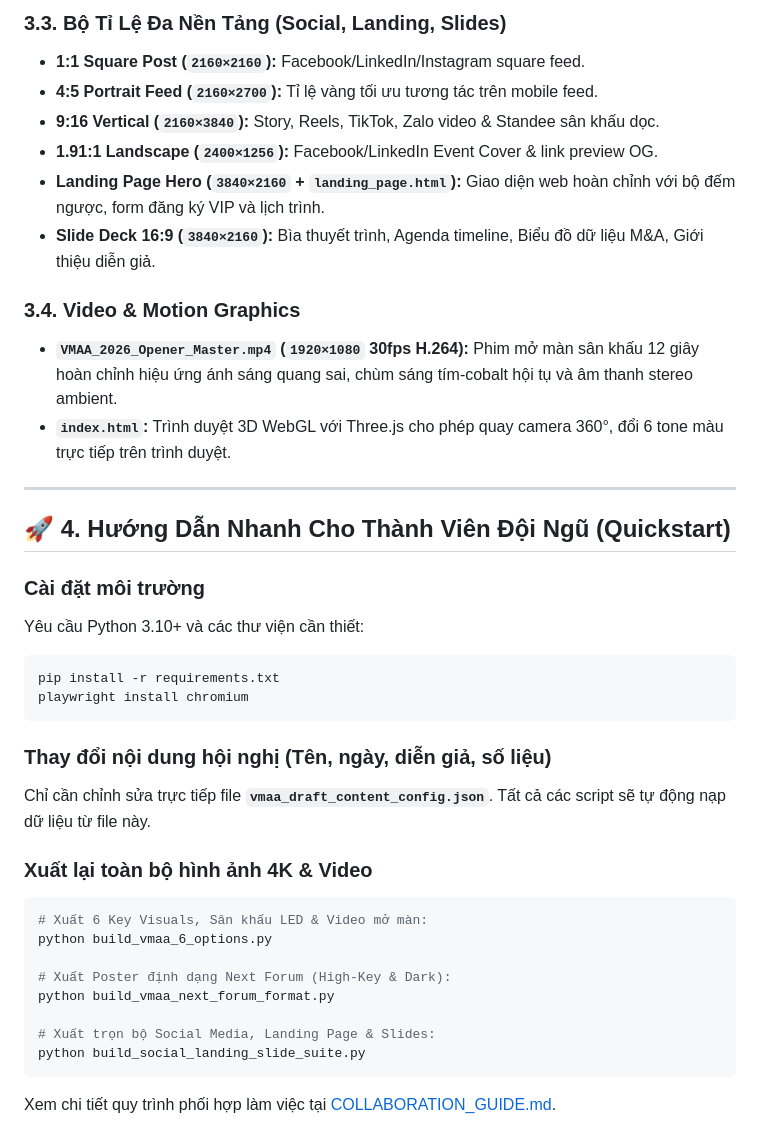
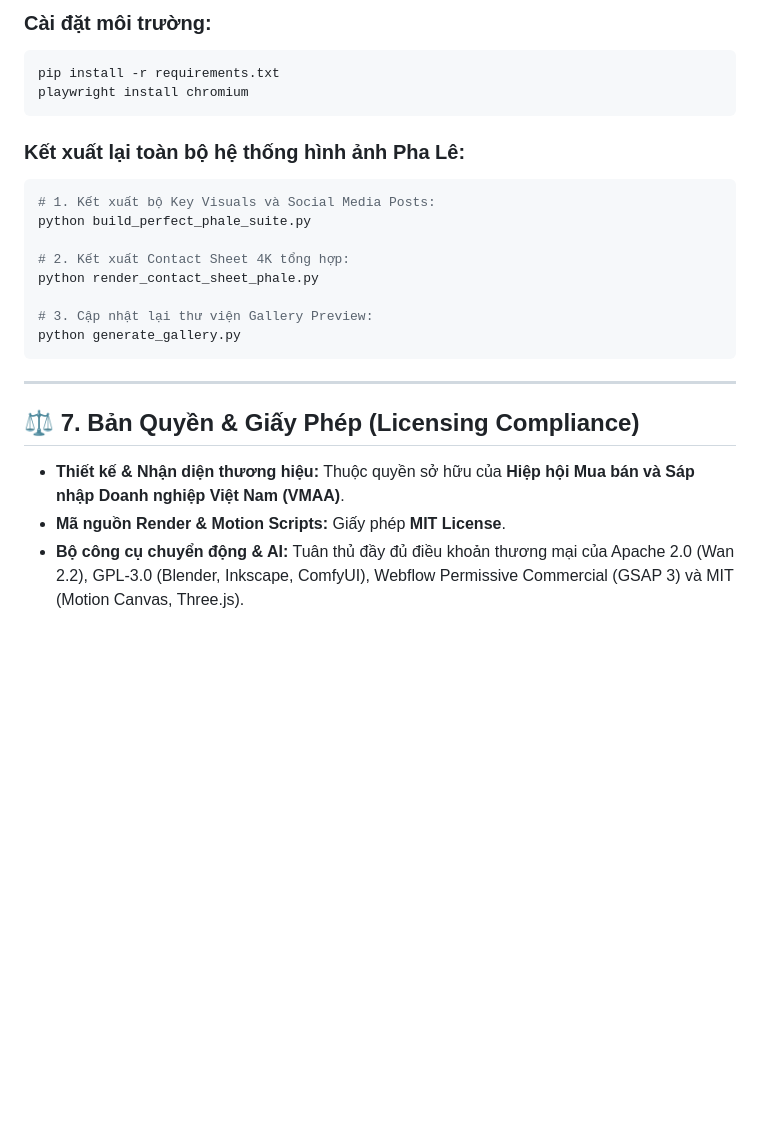
Before and after one commit to VCVinh/vmaa-ma-mientrung-2026, a Markdown page: README.md, the part around one of its changes. Rendered like a GitHub page; blank space fills up the shorter version.

````diff
--- a/README.md
+++ b/README.md
@@ -93,39 +133,24 @@ vmaa-ma-mientrung-2026/
-### 3.3. Bộ Tỉ Lệ Đa Nền Tảng (Social, Landing, Slides)
-- **1:1 Square Post (`2160×2160`):** Facebook/LinkedIn/Instagram square feed.
-- **4:5 Portrait Feed (`2160×2700`):** Tỉ lệ vàng tối ưu tương tác trên mobile feed.
-- **9:16 Vertical (`2160×3840`):** Story, Reels, TikTok, Zalo video & Standee sân khấu dọc.
-- **1.91:1 Landscape (`2400×1256`):** Facebook/LinkedIn Event Cover & link preview OG.
-- **Landing Page Hero (`3840×2160` + `landing_page.html`):** Giao diện web hoàn chỉnh với bộ đếm ngược, form đăng ký VIP và lịch trình.
-- **Slide Deck 16:9 (`3840×2160`):** Bìa thuyết trình, Agenda timeline, Biểu đồ dữ liệu M&A, Giới thiệu diễn giả.
-
-### 3.4. Video & Motion Graphics
-- **`VMAA_2026_Opener_Master.mp4` (`1920×1080` 30fps H.264):** Phim mở màn sân khấu 12 giây hoàn chỉnh hiệu ứng ánh sáng quang sai, chùm sáng tím-cobalt hội tụ và âm thanh stereo ambient.
-- **`index.html`:** Trình duyệt 3D WebGL với Three.js cho phép quay camera 360°, đổi 6 tone màu trực tiếp trên trình duyệt.
-
----
-
-## 🚀 4. Hướng Dẫn Nhanh Cho Thành Viên Đội Ngũ (Quickstart)
-
-### Cài đặt môi trường
-Yêu cầu Python 3.10+ và các thư viện cần thiết:
+### Cài đặt môi trường:
 ```bash
 pip install -r requirements.txt
 playwright install chromium
 ```
 
-### Thay đổi nội dung hội nghị (Tên, ngày, diễn giả, số liệu)
-Chỉ cần chỉnh sửa trực tiếp file **`vmaa_draft_content_config.json`**. Tất cả các script sẽ tự động nạp dữ liệu từ file này.
+### Kết xuất lại toàn bộ hệ thống hình ảnh Pha Lê:
+```bash
+# 1. Kết xuất bộ Key Visuals và Social Media Posts:
+python build_perfect_phale_suite.py
 
-### Xuất lại toàn bộ hình ảnh 4K & Video
-```bash
-# Xuất 6 Key Visuals, Sân khấu LED & Video mở màn:
-python build_vmaa_6_options.py
+# 2. Kết xuất Contact Sheet 4K tổng hợp:
+python render_contact_sheet_phale.py
 
-# Xuất Poster định dạng Next Forum (High-Key & Dark):
-python build_vmaa_next_forum_format.py
-
-# Xuất trọn bộ Social Media, Landing Page & Slides:
-python build_social_landing_slide_suite.py
+# 3. Cập nhật lại thư viện Gallery Preview:
+python generate_gallery.py
 ```
 
-Xem chi tiết quy trình phối hợp làm việc tại [COLLABORATION_GUIDE.md](./COLLABORATION_GUIDE.md).
+---
+
+## ⚖️ 7. Bản Quyền & Giấy Phép (Licensing Compliance)
+- **Thiết kế & Nhận diện thương hiệu:** Thuộc quyền sở hữu của **Hiệp hội Mua bán và Sáp nhập Doanh nghiệp Việt Nam (VMAA)**.
+- **Mã nguồn Render & Motion Scripts:** Giấy phép **MIT License**.
+- **Bộ công cụ chuyển động & AI:** Tuân thủ đầy đủ điều khoản thương mại của Apache 2.0 (Wan 2.2), GPL-3.0 (Blender, Inkscape, ComfyUI), Webflow Permissive Commercial (GSAP 3) và MIT (Motion Canvas, Three.js).
````
Also changed, not shown: other parts of README.md (+113 -73 lines).
